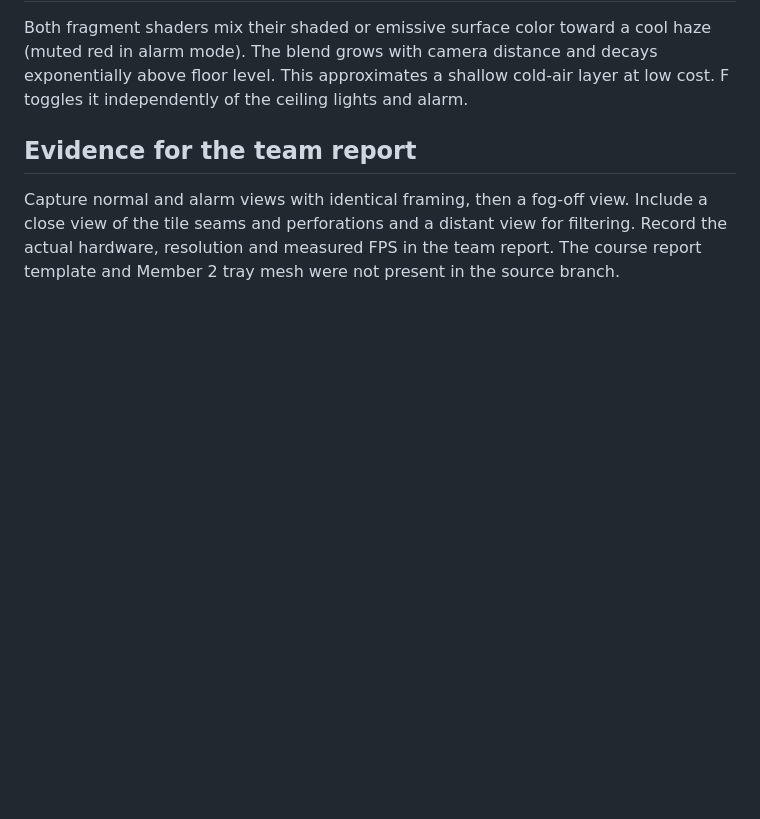
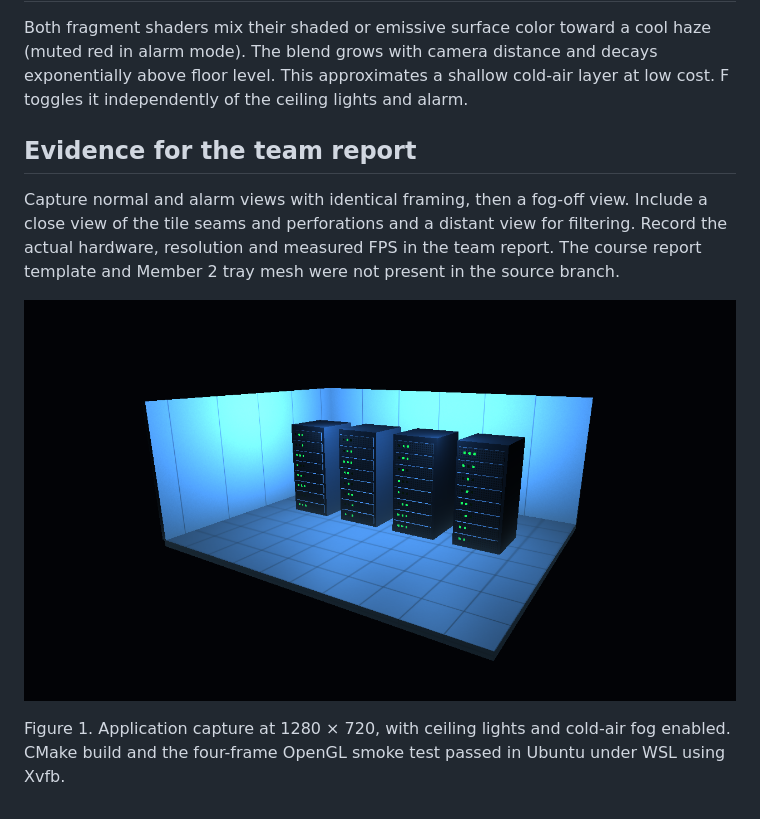
Before and after one commit to gTurboflex/compgraf-final, a Markdown page: docs/textures-and-atmosphere.md, the part around the change. GitHub-like rendering; pictures changed too: docs/server-room-materials.png (added); blank space fills up the shorter version.

Commit message:
Document verified render with a scene capture

```diff
--- a/docs/textures-and-atmosphere.md
+++ b/docs/textures-and-atmosphere.md
@@ -28,3 +28,9 @@ Include a close view of the tile seams and perforations and a distant view
 for filtering. Record the actual hardware, resolution and measured FPS in
 the team report. The course report template and Member 2 tray mesh were not
 present in the source branch.
+
+![Tiled floor, painted walls and front panels in normal mode](server-room-materials.png)
+
+Figure 1. Application capture at 1280 × 720, with ceiling lights and cold-air
+fog enabled. CMake build and the four-frame OpenGL smoke test passed in Ubuntu
+under WSL using Xvfb.
```
